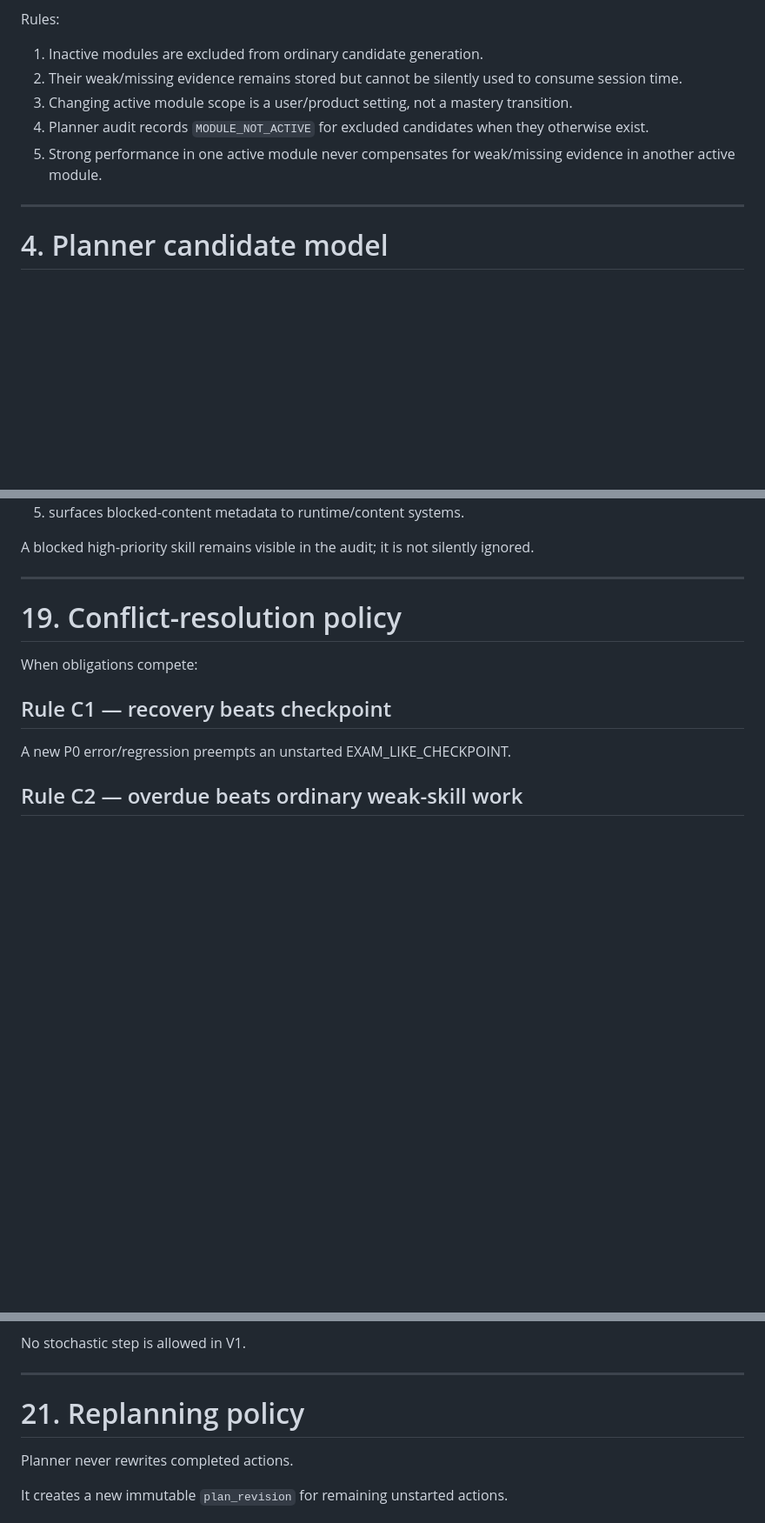
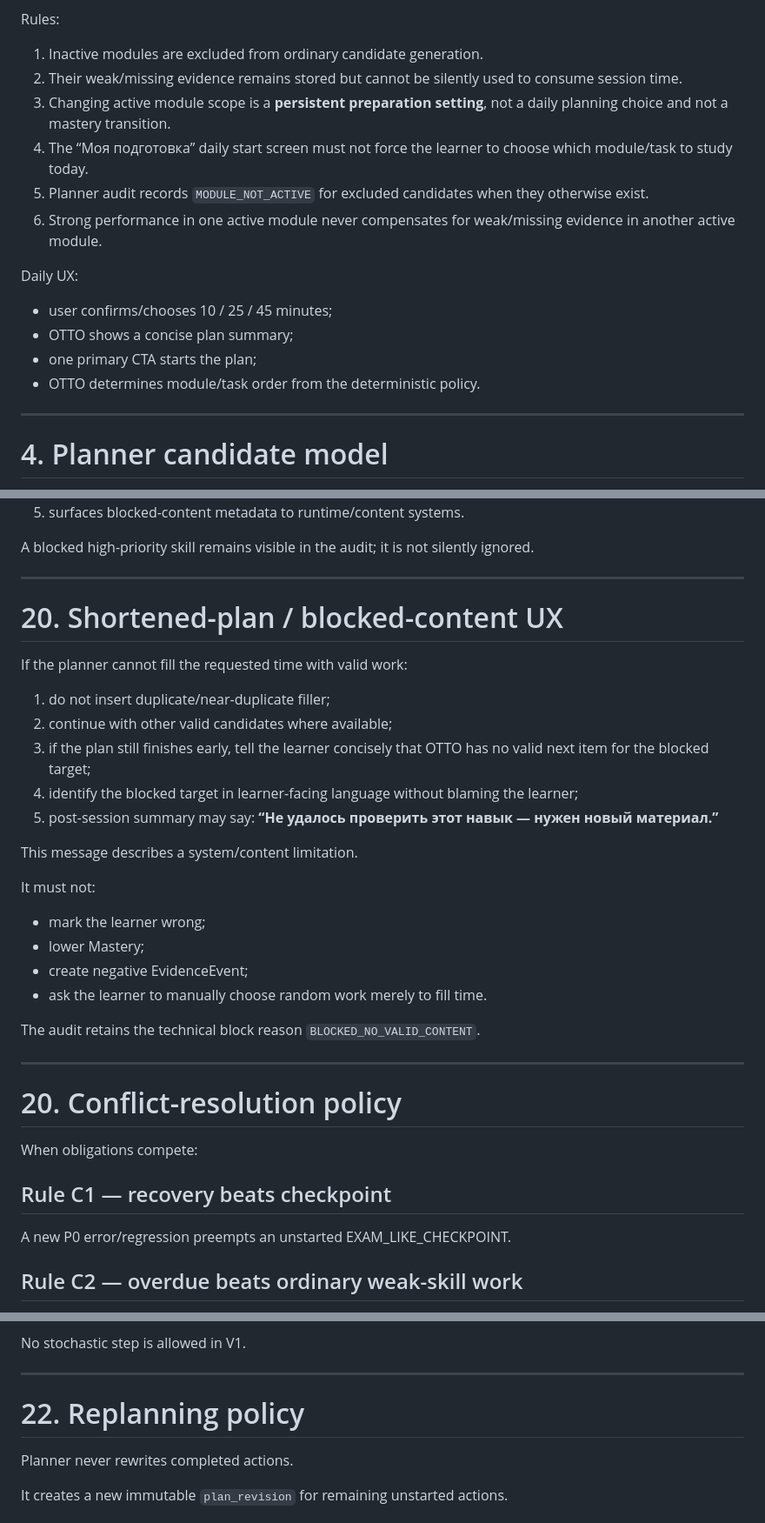
Before and after one commit to chistocrym-wq/otto-b1-trainer, a Markdown page: docs/phase-1/B1-F05-adaptive-daily-planner.md, 3 parts joined by grey strips. Shown at 87% size. Rendered like a GitHub page; blank space fills up the shorter version.

```diff
--- a/docs/phase-1/B1-F05-adaptive-daily-planner.md
+++ b/docs/phase-1/B1-F05-adaptive-daily-planner.md
@@ -134,9 +134,16 @@ Canonical active module set is a subset of:
 Rules:
 1. Inactive modules are excluded from ordinary candidate generation.
 2. Their weak/missing evidence remains stored but cannot be silently used to consume session time.
-3. Changing active module scope is a user/product setting, not a mastery transition.
-4. Planner audit records `MODULE_NOT_ACTIVE` for excluded candidates when they otherwise exist.
-5. Strong performance in one active module never compensates for weak/missing evidence in another active module.
+3. Changing active module scope is a **persistent preparation setting**, not a daily planning choice and not a mastery transition.
+4. The “Моя подготовка” daily start screen must not force the learner to choose which module/task to study today.
+5. Planner audit records `MODULE_NOT_ACTIVE` for excluded candidates when they otherwise exist.
+6. Strong performance in one active module never compensates for weak/missing evidence in another active module.
+
+Daily UX:
+- user confirms/chooses 10 / 25 / 45 minutes;
+- OTTO shows a concise plan summary;
+- one primary CTA starts the plan;
+- OTTO determines module/task order from the deterministic policy.
 
 ---
 
@@ -620,7 +627,30 @@ A blocked high-priority skill remains visible in the audit; it is not silently i
 
 ---
 
-# 19. Conflict-resolution policy
+# 20. Shortened-plan / blocked-content UX
+
+If the planner cannot fill the requested time with valid work:
+
+1. do not insert duplicate/near-duplicate filler;
+2. continue with other valid candidates where available;
+3. if the plan still finishes early, tell the learner concisely that OTTO has no valid next item for the blocked target;
+4. identify the blocked target in learner-facing language without blaming the learner;
+5. post-session summary may say:
+   **“Не удалось проверить этот навык — нужен новый материал.”**
+
+This message describes a system/content limitation.
+
+It must not:
+- mark the learner wrong;
+- lower Mastery;
+- create negative EvidenceEvent;
+- ask the learner to manually choose random work merely to fill time.
+
+The audit retains the technical block reason `BLOCKED_NO_VALID_CONTENT`.
+
+---
+
+# 20. Conflict-resolution policy
 
 When obligations compete:
 
@@ -679,7 +709,7 @@ No stochastic step is allowed in V1.
 
 ---
 
-# 21. Replanning policy
+# 22. Replanning policy
 
 Planner never rewrites completed actions.
 
```
Also changed, not shown: other parts of docs/phase-1/B1-F05-adaptive-daily-planner.md (+39 -14 lines).
